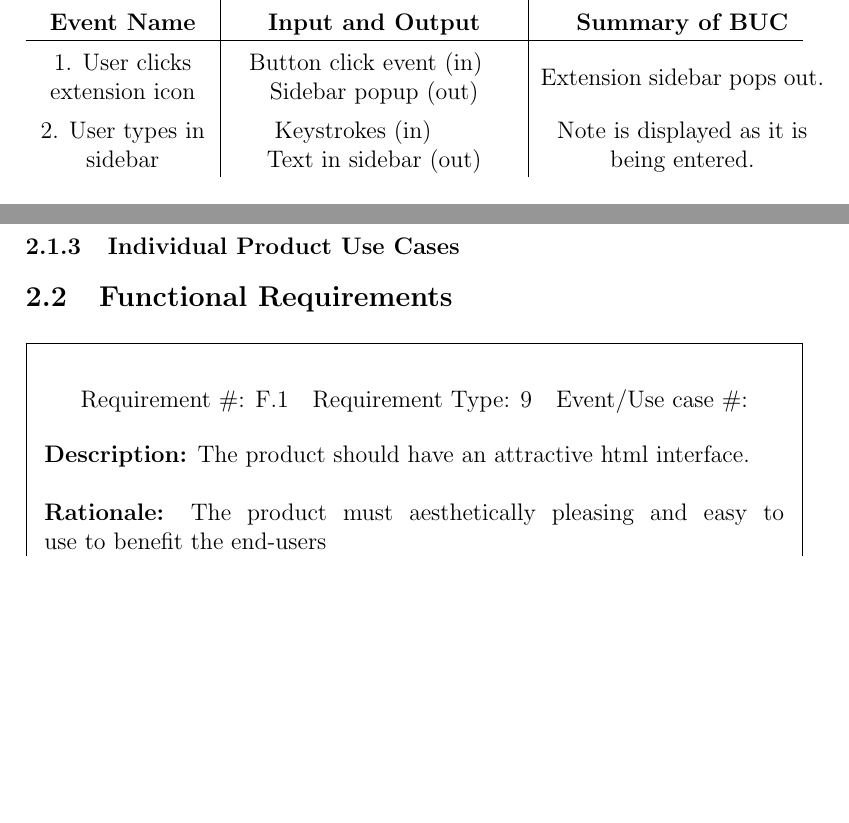
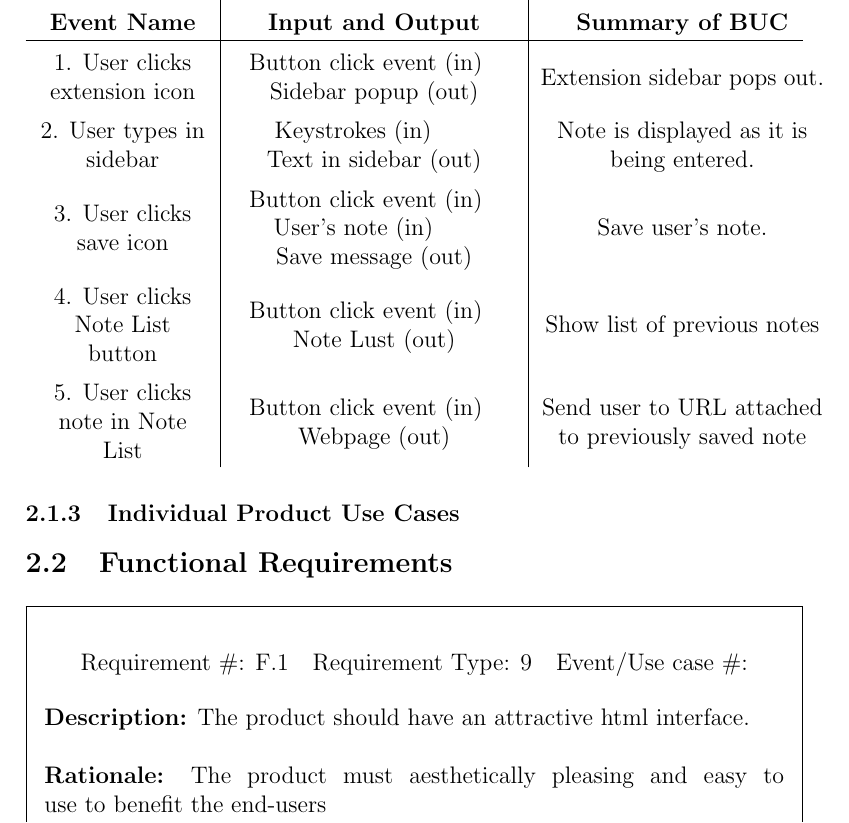
Before and after one commit to joshmitcho/MacSidenotes, a LaTeX document (Doc/SRS/SRS.tex): two parts of pages 5 and 6 of 9 before the commit and part of page 6 of 10 after it, the two joined at a grey line, cut so that both start at the same text, the shorter picture padded with empty space. Compiled offline with pdfLaTeX.

Commit message:
Add Work Partitioning Table

```diff
--- a/Doc/SRS/SRS.tex
+++ b/Doc/SRS/SRS.tex
@@ -98,15 +98,21 @@ User characteristics should go under assumptions.
 
 
 \subsubsection{Work Partitioning}
-\begin{table}[bp]
+\begin{table}[H]
 		\setlength{\extrarowheight}{1ex}
 	\caption {\bf Business Event List}
 	\begin{tabularx}{\textwidth}{L|C|R}
 		{\bf Event Name} & {\bf Input and Output} & {\bf Summary of BUC}\\
 		\hline
 		1. User clicks extension icon & Button click event (in) \newline Sidebar popup (out) & Extension sidebar pops out.\\
-		2. User types in sidebar & Keystrokes (in) \newline Text in sidebar (out) & Note is displayed as it is being entered.\\
-
+		2. User types in sidebar & Keystrokes (in) \newline Text in sidebar
+		(out) & Note is displayed as it is being entered.\\
+		3. User clicks save icon & Button click event (in) \newline User's note
+		(in) \newline Save message (out) & Save user's note.\\
+		4. User clicks Note List button & Button click event (in) \newline Note
+		Lust (out) & Show list of previous notes\\
+		5. User clicks note in Note List & Button click event (in) \newline
+		Webpage (out) & Send user to URL attached to previously saved note
 	\end{tabularx}
 
 \end{table}
```
Also changed, not shown: Doc/SRS/SRS.pdf.
